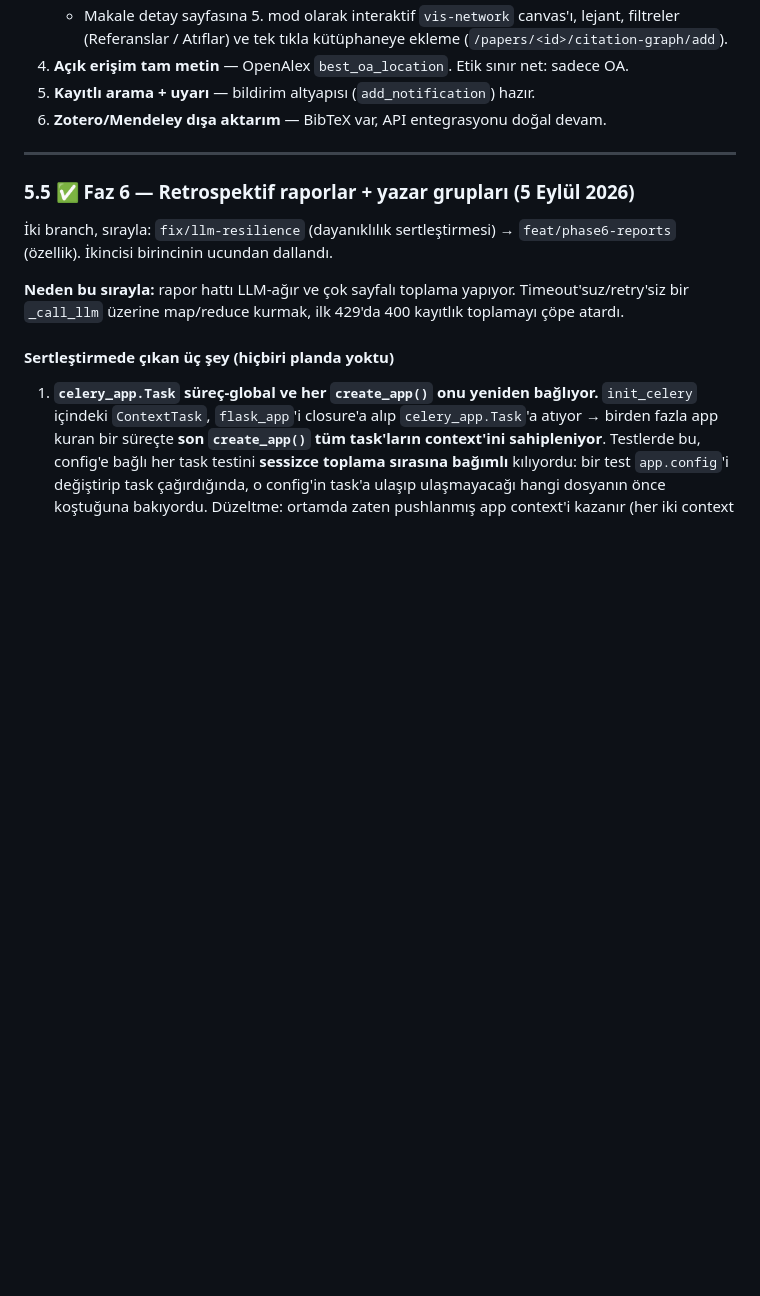
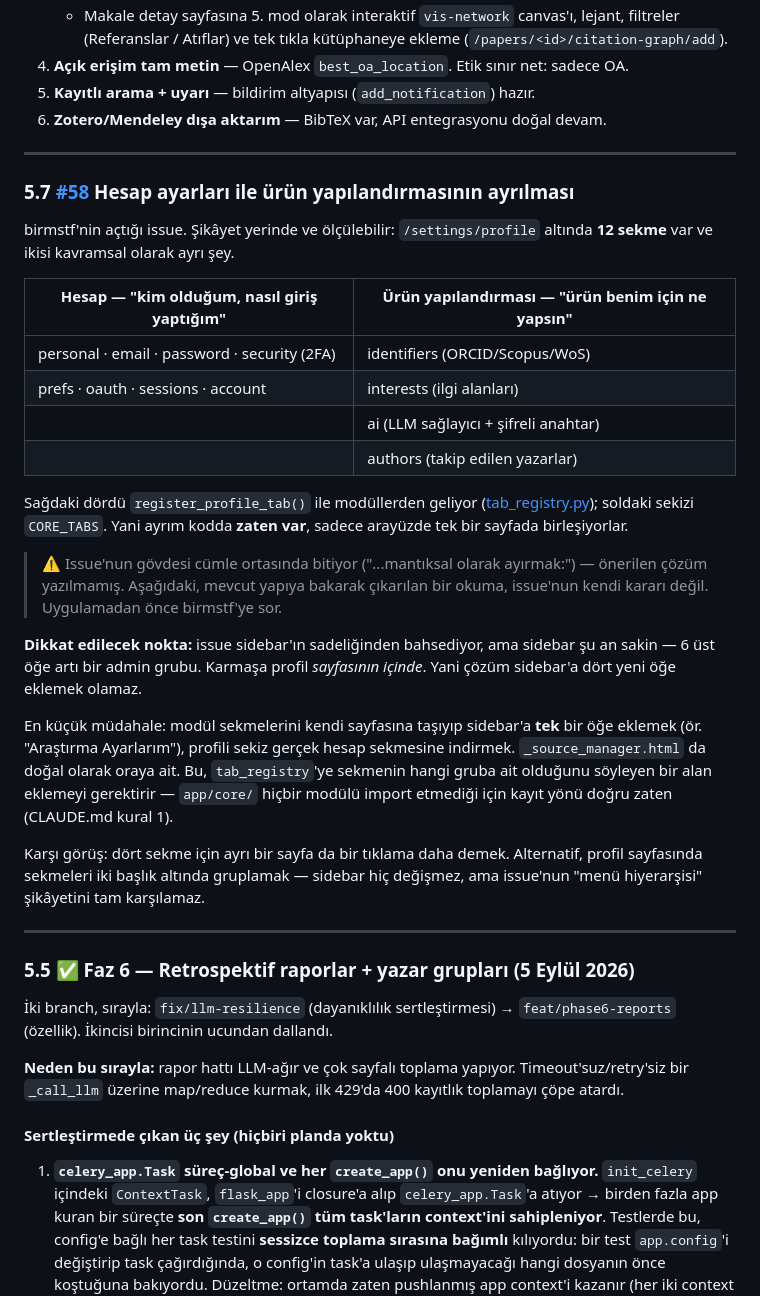
Before and after one commit to AlperEnesErsu/ScrapeMind, a Markdown page: docs/HANDOVER.md, the part around the change. Rendered like a GitHub page; blank space fills up the shorter version.

```diff
--- a/docs/HANDOVER.md
+++ b/docs/HANDOVER.md
@@ -529,6 +529,44 @@ seçiciyle override eder.
 
 ---
 
+### 5.7 [#58](https://github.com/AlperEnesErsu/ScrapeMind/issues/58) Hesap ayarları ile ürün yapılandırmasının ayrılması
+
+birmstf'nin açtığı issue. Şikâyet yerinde ve ölçülebilir: `/settings/profile`
+altında **12 sekme** var ve ikisi kavramsal olarak ayrı şey.
+
+| Hesap — "kim olduğum, nasıl giriş yaptığım" | Ürün yapılandırması — "ürün benim için ne yapsın" |
+|---|---|
+| personal · email · password · security (2FA) | identifiers (ORCID/Scopus/WoS) |
+| prefs · oauth · sessions · account | interests (ilgi alanları) |
+| | ai (LLM sağlayıcı + şifreli anahtar) |
+| | authors (takip edilen yazarlar) |
+
+Sağdaki dördü `register_profile_tab()` ile modüllerden geliyor
+([tab_registry.py](../app/core/settings/tab_registry.py)); soldaki sekizi
+`CORE_TABS`. Yani ayrım kodda **zaten var**, sadece arayüzde tek bir sayfada
+birleşiyorlar.
+
+> ⚠️ Issue'nun gövdesi cümle ortasında bitiyor ("...mantıksal olarak ayırmak:") —
+> önerilen çözüm yazılmamış. Aşağıdaki, mevcut yapıya bakarak çıkarılan bir okuma,
+> issue'nun kendi kararı değil. Uygulamadan önce birmstf'ye sor.
+
+**Dikkat edilecek nokta:** issue sidebar'ın sadeliğinden bahsediyor, ama sidebar
+şu an sakin — 6 üst öğe artı bir admin grubu. Karmaşa profil *sayfasının içinde*.
+Yani çözüm sidebar'a dört yeni öğe eklemek olamaz.
+
+En küçük müdahale: modül sekmelerini kendi sayfasına taşıyıp sidebar'a **tek** bir
+öğe eklemek (ör. "Araştırma Ayarlarım"), profili sekiz gerçek hesap sekmesine
+indirmek. `_source_manager.html` da doğal olarak oraya ait. Bu, `tab_registry`'ye
+sekmenin hangi gruba ait olduğunu söyleyen bir alan eklemeyi gerektirir —
+`app/core/` hiçbir modülü import etmediği için kayıt yönü doğru zaten (CLAUDE.md
+kural 1).
+
+Karşı görüş: dört sekme için ayrı bir sayfa da bir tıklama daha demek. Alternatif,
+profil sayfasında sekmeleri iki başlık altında gruplamak — sidebar hiç değişmez,
+ama issue'nun "menü hiyerarşisi" şikâyetini tam karşılamaz.
+
+---
+
 ### 5.5 ✅ Faz 6 — Retrospektif raporlar + yazar grupları (5 Eylül 2026)
 
 İki branch, sırayla: `fix/llm-resilience` (dayanıklılık sertleştirmesi) →
```
Also changed, not shown: CLAUDE.md (+16 -4 lines).
